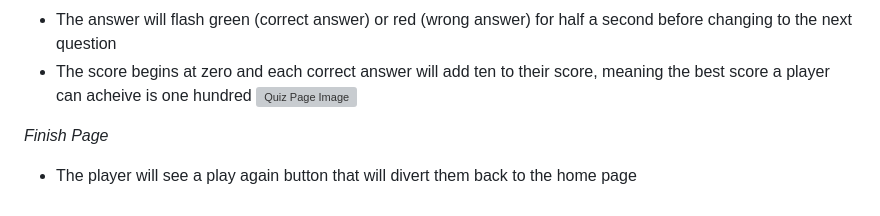
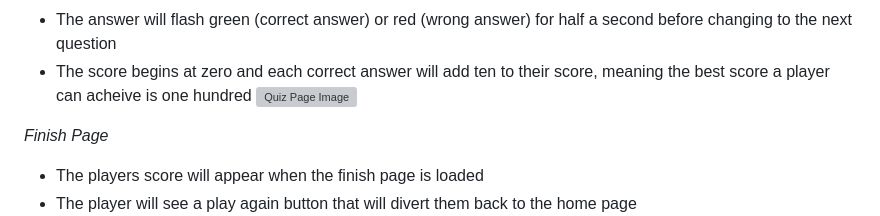
Before and after one commit to FintanMi/map-quiz, a Markdown page: README.md, the part around the change. Rendered like a GitHub page; grey boxes are pictures that could not be loaded.

```diff
--- a/README.md
+++ b/README.md
@@ -42,6 +42,7 @@ Map Quiz is a multiple choice quiz where players are given an Irish county nickn
 ![Quiz Page Image](docs/readme_images/quiz-page.JPG)
 
 *Finish Page*
+- The players score will appear when the finish page is loaded
 - The player will see a play again button that will divert them back to the home page
 ![Finish Page](docs/readme_images/finish-page.JPG)
 
```
